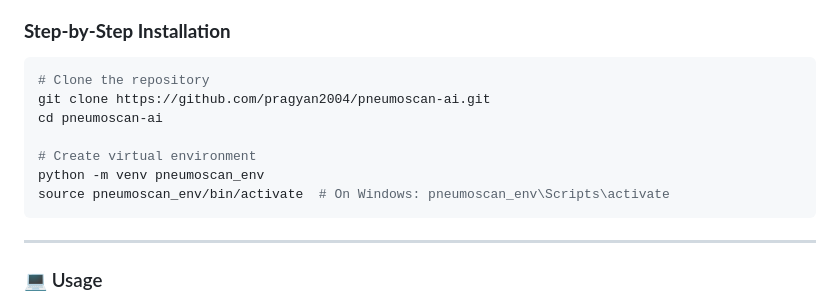
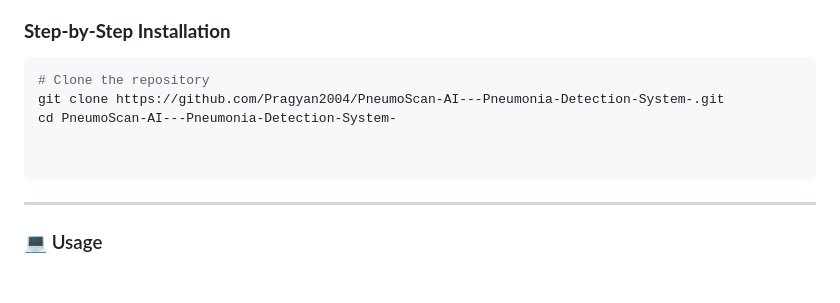
Before and after one commit to Pragyan2004/PneumoScan-AI---Pneumonia-Detection-System-, a Markdown page: README.md, the part around the change. GitHub-like rendering; blank space fills up the shorter version.

Commit message:
README
Updated repository URL and directory name in installation instructions.

````diff
--- a/README.md
+++ b/README.md
@@ -61,12 +61,10 @@ Built with **TensorFlow** and **Flask**, this application provides rapid, accura
 
 ```bash
 # Clone the repository
-git clone https://github.com/pragyan2004/pneumoscan-ai.git
-cd pneumoscan-ai
+git clone https://github.com/Pragyan2004/PneumoScan-AI---Pneumonia-Detection-System-.git
+cd PneumoScan-AI---Pneumonia-Detection-System-
 
-# Create virtual environment
-python -m venv pneumoscan_env
-source pneumoscan_env/bin/activate  # On Windows: pneumoscan_env\Scripts\activate
+
 ```
 ---
 ### 💻 Usage
````
